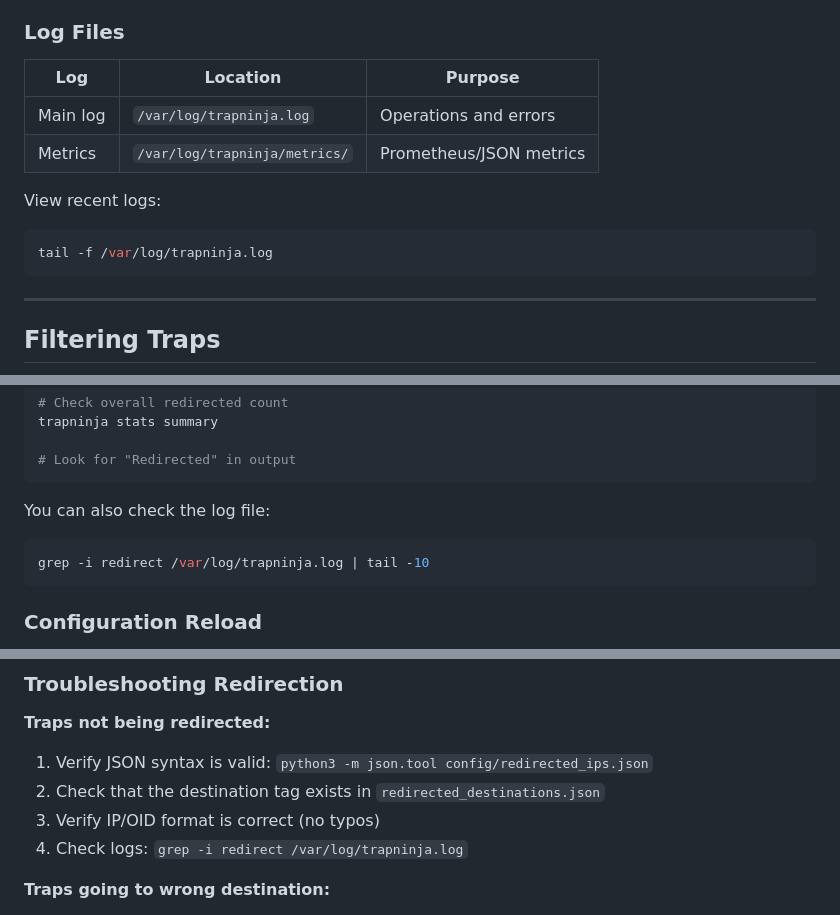
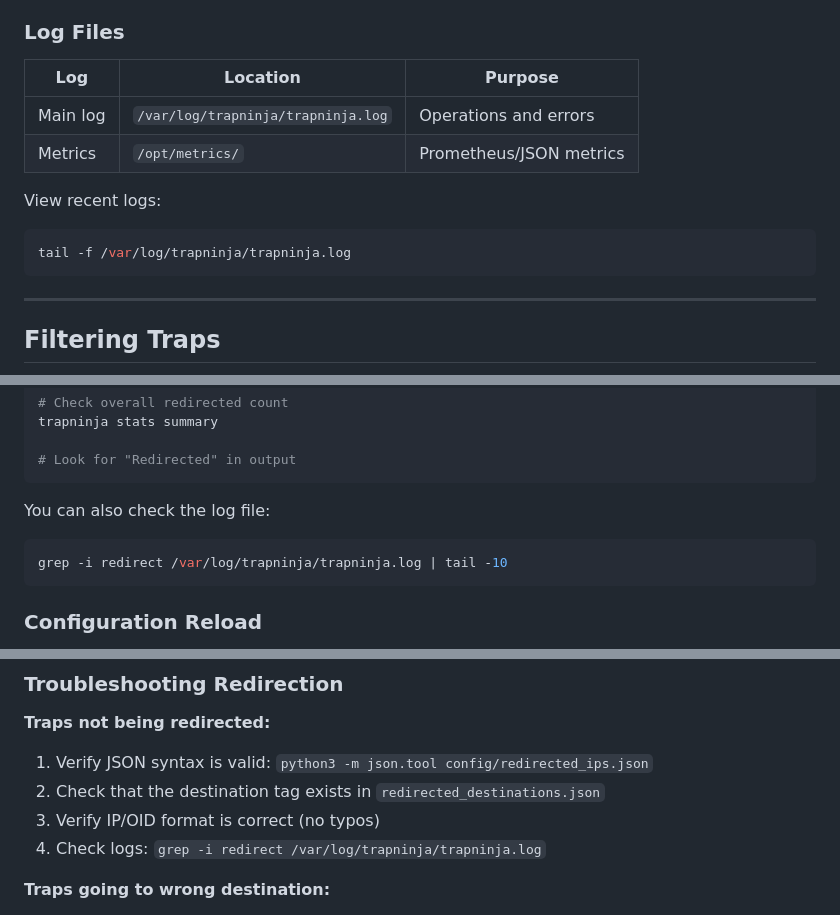
Before and after one commit to MAppleton-sky/trapninja, a Markdown page: docs/USER_GUIDE.md, 3 parts joined by grey strips. Rendered like a GitHub page.

Commit message:
Fix: Update to the USER_GUIDE.md for incorrect references to log location

````diff
--- a/docs/USER_GUIDE.md
+++ b/docs/USER_GUIDE.md
@@ -74,14 +74,14 @@ Key values to check:
 
 ### Log Files
 
-| Log | Location | Purpose |
-|-----|----------|---------|
-| Main log | `/var/log/trapninja.log` | Operations and errors |
-| Metrics | `/var/log/trapninja/metrics/` | Prometheus/JSON metrics |
+| Log      | Location                           | Purpose                 |
+|----------|------------------------------------|-------------------------|
+| Main log | `/var/log/trapninja/trapninja.log` | Operations and errors   |
+| Metrics  | `/opt/metrics/`                    | Prometheus/JSON metrics |
 
 View recent logs:
 ```bash
-tail -f /var/log/trapninja.log
+tail -f /var/log/trapninja/trapninja.log
 ```
 
 ---
@@ -275,7 +275,7 @@ trapninja stats summary
 
 You can also check the log file:
 ```bash
-grep -i redirect /var/log/trapninja.log | tail -10
+grep -i redirect /var/log/trapninja/trapninja.log | tail -10
 ```
 
 ### Configuration Reload
@@ -293,7 +293,7 @@ trapninja daemon restart
 1. Verify JSON syntax is valid: `python3 -m json.tool config/redirected_ips.json`
 2. Check that the destination tag exists in `redirected_destinations.json`
 3. Verify IP/OID format is correct (no typos)
-4. Check logs: `grep -i redirect /var/log/trapninja.log`
+4. Check logs: `grep -i redirect /var/log/trapninja/trapninja.log`
 
 **Traps going to wrong destination:**
 1. Remember IP rules take priority over OID rules
````
Also changed, not shown: other parts of docs/USER_GUIDE.md (+1 -1 lines).
